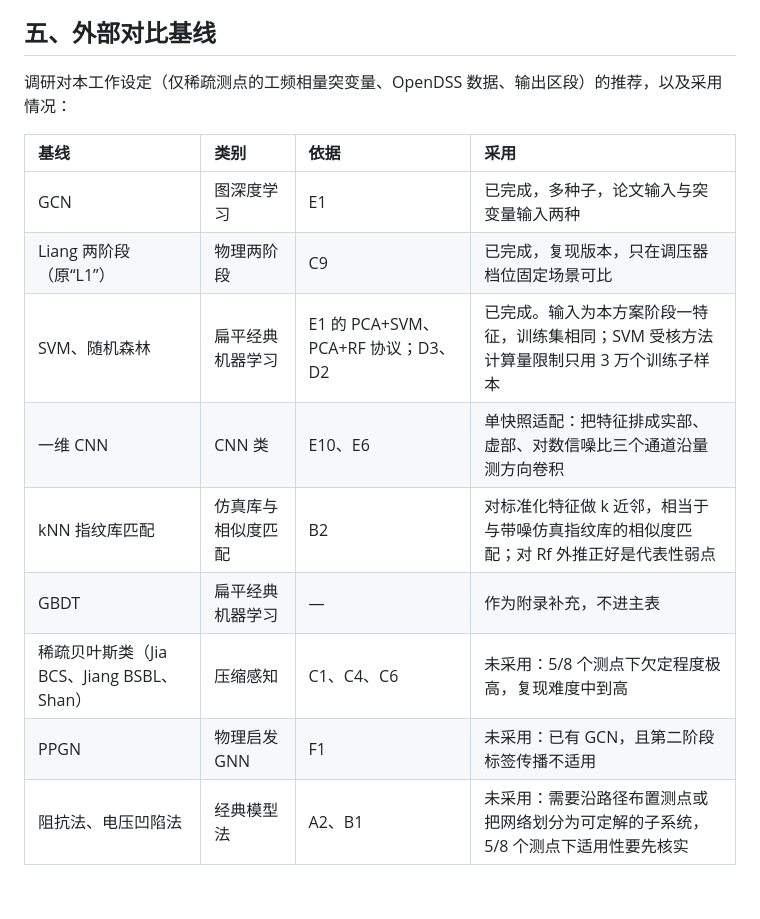
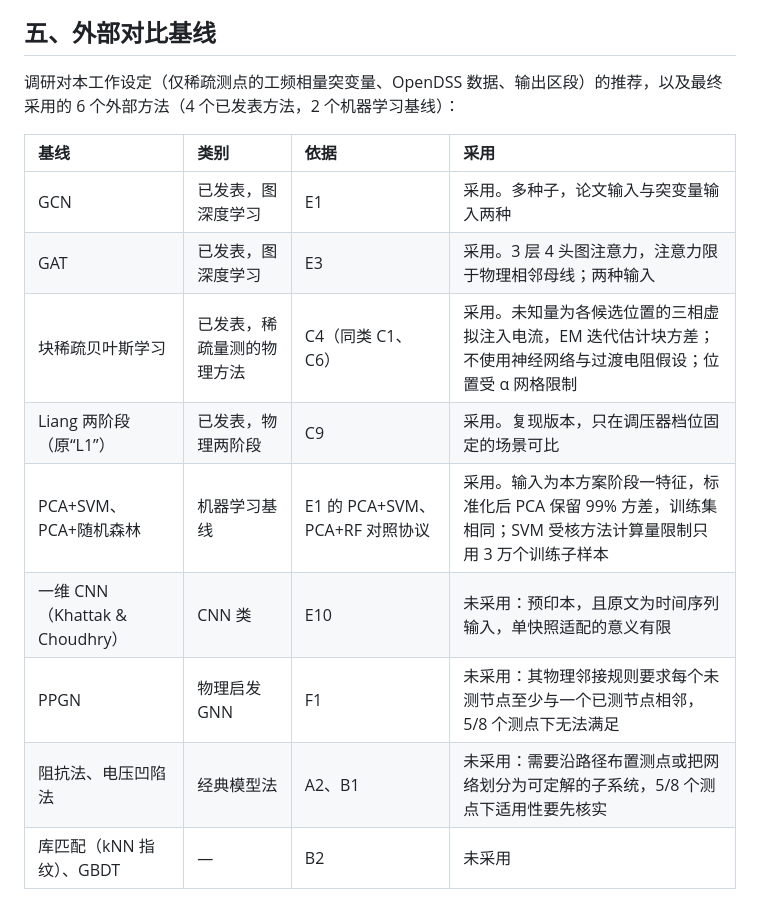
Before and after one commit to RanieZhou/two-stage, a Markdown page: 相关工作调研.md, the part around the change. GitHub-like rendering.

```diff
--- a/相关工作调研.md
+++ b/相关工作调研.md
@@ -117,16 +117,16 @@
 
 ## 五、外部对比基线
 
-调研对本工作设定（仅稀疏测点的工频相量突变量、OpenDSS 数据、输出区段）的推荐，以及采用情况：
+调研对本工作设定（仅稀疏测点的工频相量突变量、OpenDSS 数据、输出区段）的推荐，以及最终采用的 6 个外部方法（4 个已发表方法，2 个机器学习基线）：
 
 | 基线 | 类别 | 依据 | 采用 |
 |:--|:--|:--|:--|
-| GCN | 图深度学习 | E1 | 已完成，多种子，论文输入与突变量输入两种 |
-| Liang 两阶段（原“L1”） | 物理两阶段 | C9 | 已完成，复现版本，只在调压器档位固定场景可比 |
-| SVM、随机森林 | 扁平经典机器学习 | E1 的 PCA+SVM、PCA+RF 协议；D3、D2 | 已完成。输入为本方案阶段一特征，训练集相同；SVM 受核方法计算量限制只用 3 万个训练子样本 |
-| 一维 CNN | CNN 类 | E10、E6 | 单快照适配：把特征排成实部、虚部、对数信噪比三个通道沿量测方向卷积 |
-| kNN 指纹库匹配 | 仿真库与相似度匹配 | B2 | 对标准化特征做 k 近邻，相当于与带噪仿真指纹库的相似度匹配；对 Rf 外推正好是代表性弱点 |
-| GBDT | 扁平经典机器学习 | — | 作为附录补充，不进主表 |
-| 稀疏贝叶斯类（Jia BCS、Jiang BSBL、Shan） | 压缩感知 | C1、C4、C6 | 未采用：5/8 个测点下欠定程度极高，复现难度中到高 |
-| PPGN | 物理启发 GNN | F1 | 未采用：已有 GCN，且第二阶段标签传播不适用 |
+| GCN | 已发表，图深度学习 | E1 | 采用。多种子，论文输入与突变量输入两种 |
+| GAT | 已发表，图深度学习 | E3 | 采用。3 层 4 头图注意力，注意力限于物理相邻母线；两种输入 |
+| 块稀疏贝叶斯学习 | 已发表，稀疏量测的物理方法 | C4（同类 C1、C6） | 采用。未知量为各候选位置的三相虚拟注入电流，EM 迭代估计块方差；不使用神经网络与过渡电阻假设；位置受 α 网格限制 |
+| Liang 两阶段（原“L1”） | 已发表，物理两阶段 | C9 | 采用。复现版本，只在调压器档位固定的场景可比 |
+| PCA+SVM、PCA+随机森林 | 机器学习基线 | E1 的 PCA+SVM、PCA+RF 对照协议 | 采用。输入为本方案阶段一特征，标准化后 PCA 保留 99% 方差，训练集相同；SVM 受核方法计算量限制只用 3 万个训练子样本 |
+| 一维 CNN（Khattak & Choudhry） | CNN 类 | E10 | 未采用：预印本，且原文为时间序列输入，单快照适配的意义有限 |
+| PPGN | 物理启发 GNN | F1 | 未采用：其物理邻接规则要求每个未测节点至少与一个已测节点相邻，5/8 个测点下无法满足 |
 | 阻抗法、电压凹陷法 | 经典模型法 | A2、B1 | 未采用：需要沿路径布置测点或把网络划分为可定解的子系统，5/8 个测点下适用性要先核实 |
+| 库匹配（kNN 指纹）、GBDT | — | B2 | 未采用 |
```
Also changed, not shown: 论文叙事与证据清单.md (+9 -9 lines).
